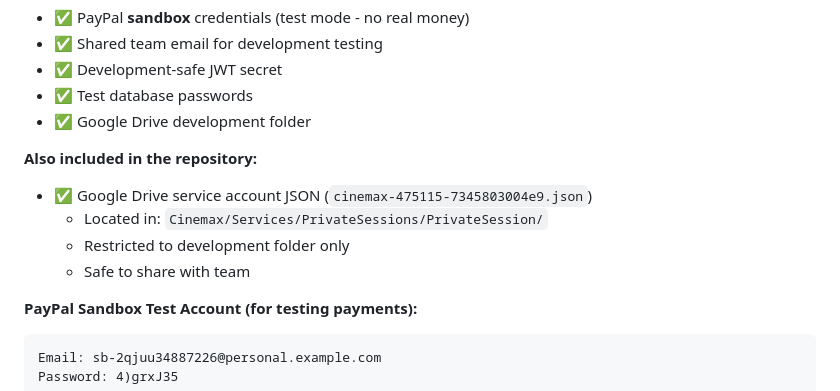
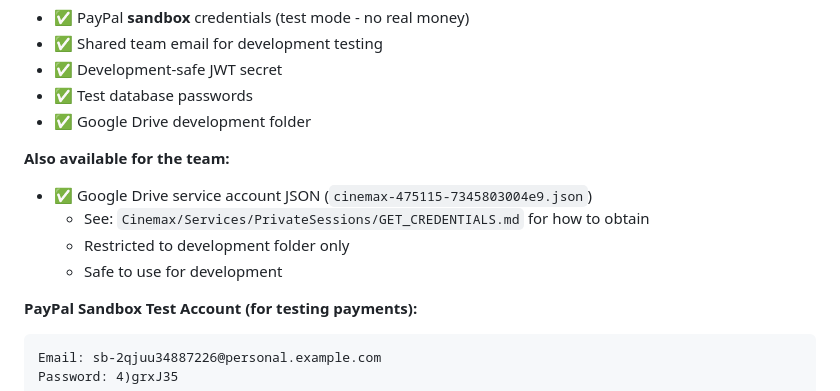
Before and after one commit to zdavid01/Cinemax, a Markdown page: README.md, the part around the change. Rendered like a GitHub page.

Commit message:
Update security files

````diff
--- a/README.md
+++ b/README.md
@@ -73,11 +73,11 @@ docker-compose up -d
 - ✅ Test database passwords
 - ✅ Google Drive development folder
 
-**Also included in the repository:**
+**Also available for the team:**
 - ✅ Google Drive service account JSON (`cinemax-475115-7345803004e9.json`)
-  - Located in: `Cinemax/Services/PrivateSessions/PrivateSession/`
+  - See: `Cinemax/Services/PrivateSessions/GET_CREDENTIALS.md` for how to obtain
   - Restricted to development folder only
-  - Safe to share with team
+  - Safe to use for development
 
 **PayPal Sandbox Test Account (for testing payments):**
 ```
````
Also changed, not shown: 2 other files.
